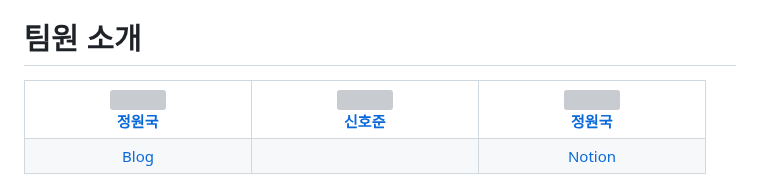
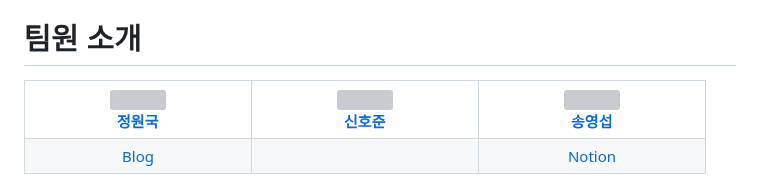
Before and after one commit to jungwonguk-up/KD-Font, a Markdown page: README.md, the part around one of its changes. GitHub-like rendering; grey boxes are pictures that could not be loaded.

```diff
--- a/README.md
+++ b/README.md
@@ -26,5 +26,5 @@
             <br />
-            <a href="https://github.com/jungwonguk"><strong>정원국</strong></a>
+            <a href="https://github.com/gih0109"><strong>송영섭</strong></a>
         </td>
     </tr>
     <tr height="40px">
```
Also changed, not shown: other parts of README.md (+1 -1 lines).
